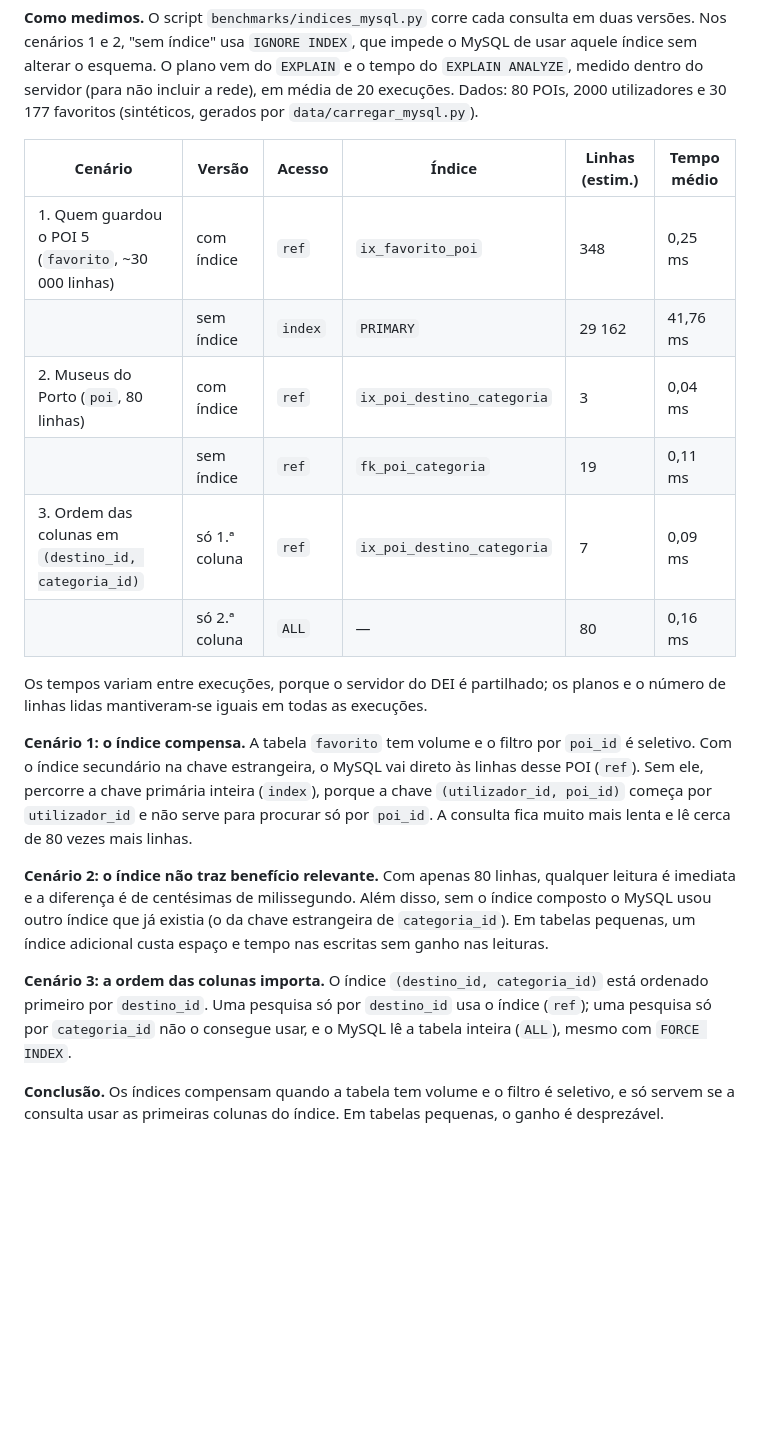
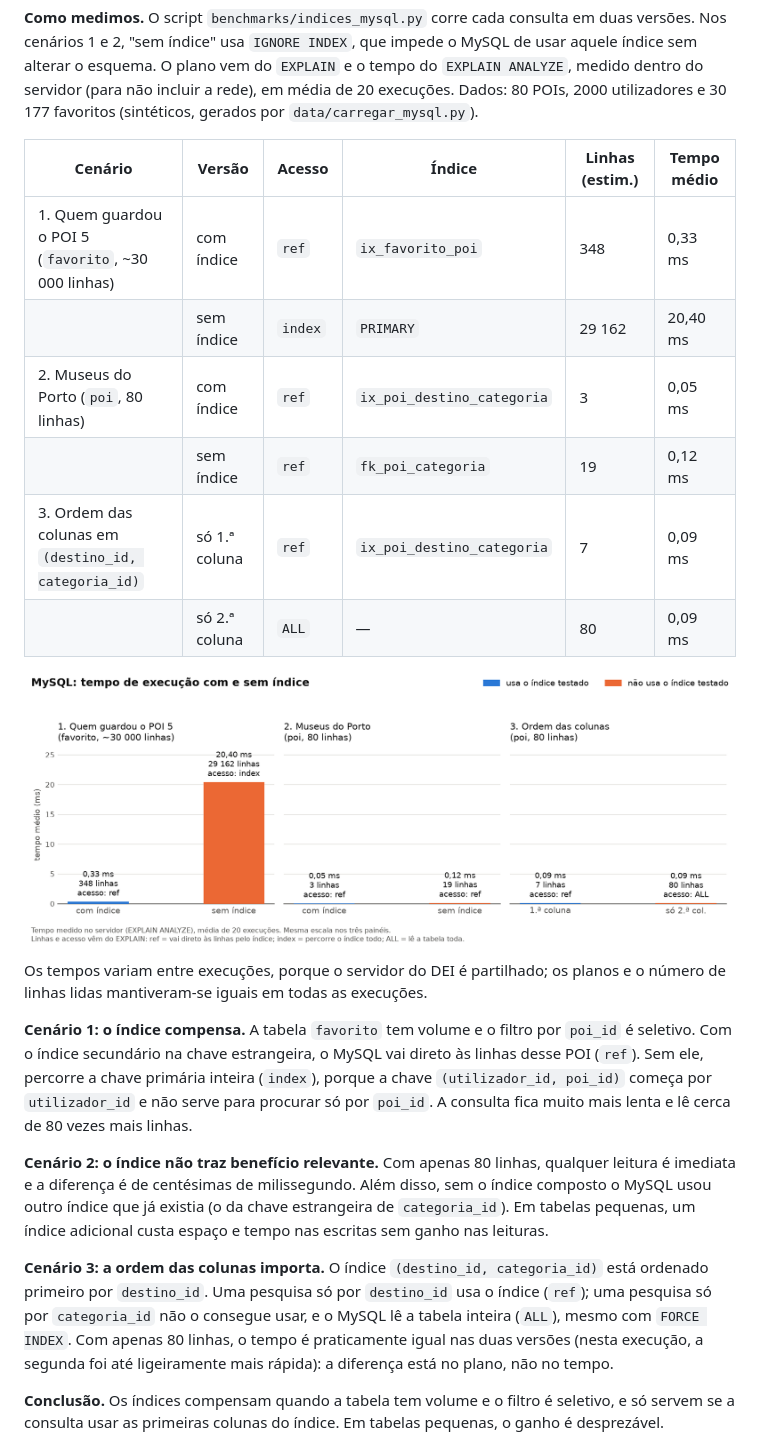
Before and after one commit to 1231478-Ellah-Fleischmann/Class-M1A_Group-10-TABDD, a Markdown page: docs/relatorio/06_indices.md, the part around the change. GitHub-like rendering; pictures changed too: docs/relatorio/img/indices_mysql.png (added); blank space fills up the shorter version.

Commit message:
Gráfico dos cenários de índices do MySQL

```diff
--- a/docs/relatorio/06_indices.md
+++ b/docs/relatorio/06_indices.md
@@ -10,12 +10,14 @@ Para cada cenário: a consulta, o índice criado, como foi medido, os resultados
 
 | Cenário | Versão | Acesso | Índice | Linhas (estim.) | Tempo médio |
 |---|---|---|---|---|---|
-| 1. Quem guardou o POI 5 (`favorito`, ~30 000 linhas) | com índice | `ref` | `ix_favorito_poi` | 348 | 0,25 ms |
-| | sem índice | `index` | `PRIMARY` | 29 162 | 41,76 ms |
-| 2. Museus do Porto (`poi`, 80 linhas) | com índice | `ref` | `ix_poi_destino_categoria` | 3 | 0,04 ms |
-| | sem índice | `ref` | `fk_poi_categoria` | 19 | 0,11 ms |
+| 1. Quem guardou o POI 5 (`favorito`, ~30 000 linhas) | com índice | `ref` | `ix_favorito_poi` | 348 | 0,33 ms |
+| | sem índice | `index` | `PRIMARY` | 29 162 | 20,40 ms |
+| 2. Museus do Porto (`poi`, 80 linhas) | com índice | `ref` | `ix_poi_destino_categoria` | 3 | 0,05 ms |
+| | sem índice | `ref` | `fk_poi_categoria` | 19 | 0,12 ms |
 | 3. Ordem das colunas em `(destino_id, categoria_id)` | só 1.ª coluna | `ref` | `ix_poi_destino_categoria` | 7 | 0,09 ms |
-| | só 2.ª coluna | `ALL` | — | 80 | 0,16 ms |
+| | só 2.ª coluna | `ALL` | — | 80 | 0,09 ms |
+
+![Tempo de execução com e sem índice no MySQL](img/indices_mysql.png)
 
 Os tempos variam entre execuções, porque o servidor do DEI é partilhado; os planos e o número de linhas lidas mantiveram-se iguais em todas as execuções.
 
@@ -23,7 +25,7 @@ Os tempos variam entre execuções, porque o servidor do DEI é partilhado; os p
 
 **Cenário 2: o índice não traz benefício relevante.** Com apenas 80 linhas, qualquer leitura é imediata e a diferença é de centésimas de milissegundo. Além disso, sem o índice composto o MySQL usou outro índice que já existia (o da chave estrangeira de `categoria_id`). Em tabelas pequenas, um índice adicional custa espaço e tempo nas escritas sem ganho nas leituras.
 
-**Cenário 3: a ordem das colunas importa.** O índice `(destino_id, categoria_id)` está ordenado primeiro por `destino_id`. Uma pesquisa só por `destino_id` usa o índice (`ref`); uma pesquisa só por `categoria_id` não o consegue usar, e o MySQL lê a tabela inteira (`ALL`), mesmo com `FORCE INDEX`.
+**Cenário 3: a ordem das colunas importa.** O índice `(destino_id, categoria_id)` está ordenado primeiro por `destino_id`. Uma pesquisa só por `destino_id` usa o índice (`ref`); uma pesquisa só por `categoria_id` não o consegue usar, e o MySQL lê a tabela inteira (`ALL`), mesmo com `FORCE INDEX`. Com apenas 80 linhas, o tempo é praticamente igual nas duas versões (nesta execução, a segunda foi até ligeiramente mais rápida): a diferença está no plano, não no tempo.
 
 **Conclusão.** Os índices compensam quando a tabela tem volume e o filtro é seletivo, e só servem se a consulta usar as primeiras colunas do índice. Em tabelas pequenas, o ganho é desprezável.
 
```
Also changed, not shown: 4 other files.
